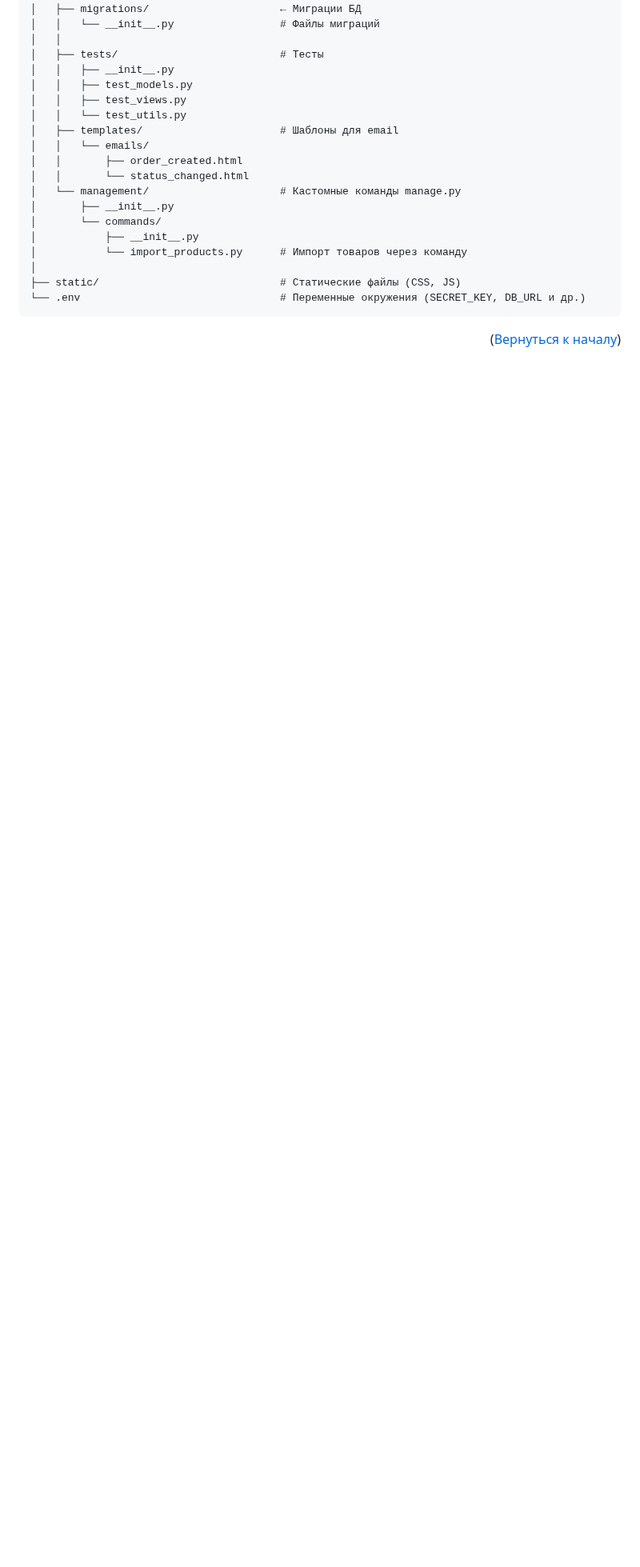
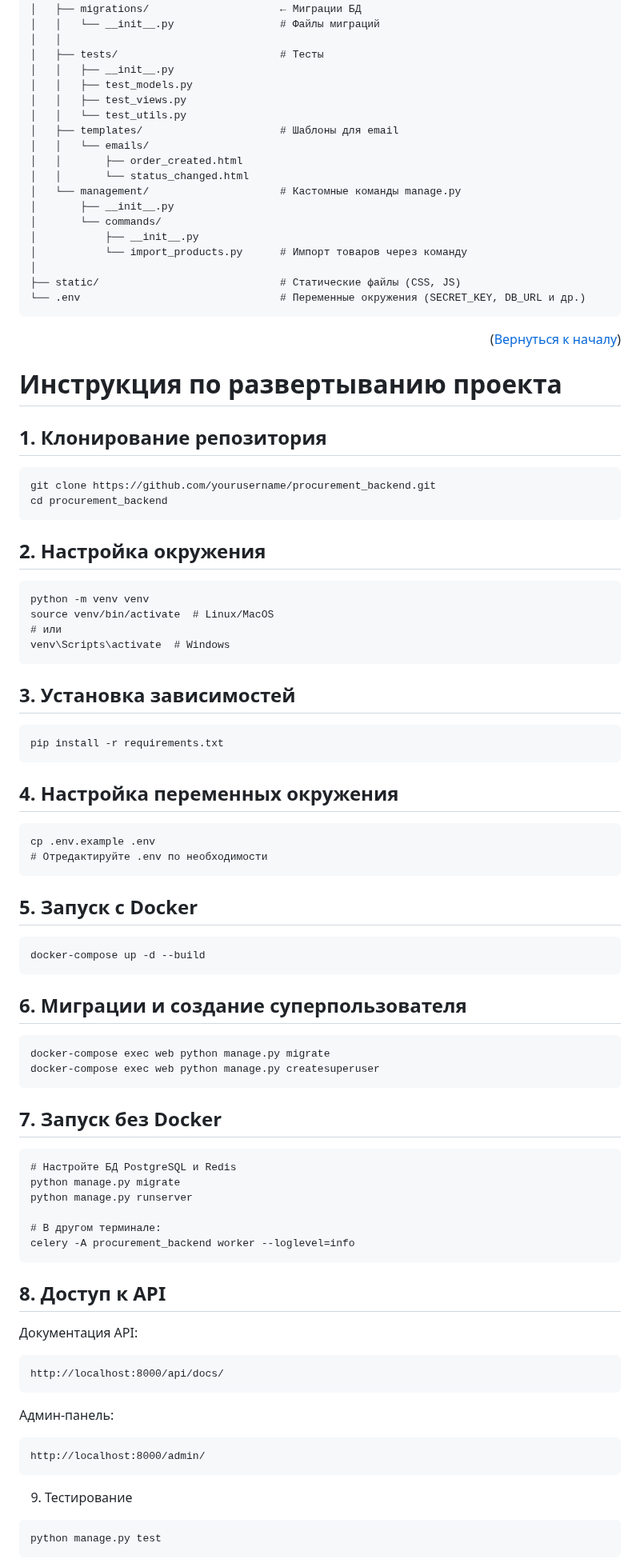
Before and after one commit to Beda3113/netology---diploma-thesis, a Markdown page: README.md, the part around one of its changes. Shown at 80% size. GitHub-like rendering; blank space fills up the shorter version.

Commit message:
Update README.md
добавлена инструкция по запуску проекта

````diff
--- a/README.md
+++ b/README.md
@@ -251,3 +251,64 @@ backend/
 ```
 
 <p align="right">(<a href="#readme-top">Вернуться к началу</a>)</p>
+
+# Инструкция по развертыванию проекта
+
+## 1. Клонирование репозитория
+```
+git clone https://github.com/yourusername/procurement_backend.git
+cd procurement_backend
+```
+
+## 2. Настройка окружения
+```
+python -m venv venv
+source venv/bin/activate  # Linux/MacOS
+# или
+venv\Scripts\activate  # Windows
+```
+## 3. Установка зависимостей
+```
+pip install -r requirements.txt
+```
+## 4. Настройка переменных окружения
+```
+cp .env.example .env
+# Отредактируйте .env по необходимости
+```
+## 5. Запуск с Docker
+
+```
+docker-compose up -d --build
+```
+## 6. Миграции и создание суперпользователя
+
+```
+docker-compose exec web python manage.py migrate
+docker-compose exec web python manage.py createsuperuser
+```
+## 7. Запуск без Docker
+```
+# Настройте БД PostgreSQL и Redis
+python manage.py migrate
+python manage.py runserver
+
+# В другом терминале:
+celery -A procurement_backend worker --loglevel=info
+```
+## 8. Доступ к API
+
+Документация API:
+```
+http://localhost:8000/api/docs/
+```
+
+Админ-панель:
+```
+http://localhost:8000/admin/
+```
+9. Тестирование
+```
+python manage.py test
+```
+
````
Also changed, not shown: other parts of README.md (+1 -0 lines).
